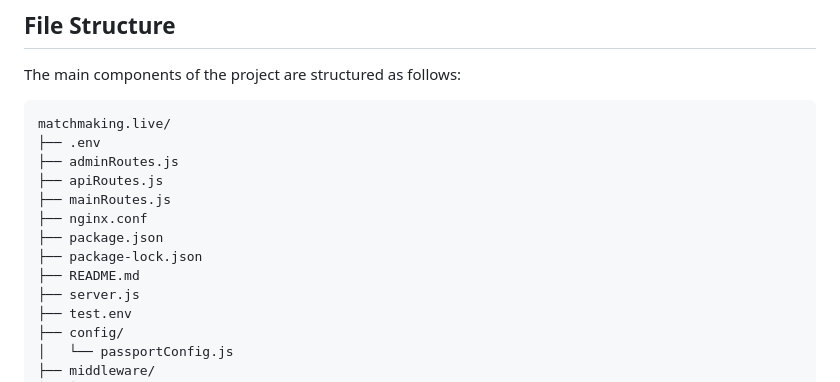
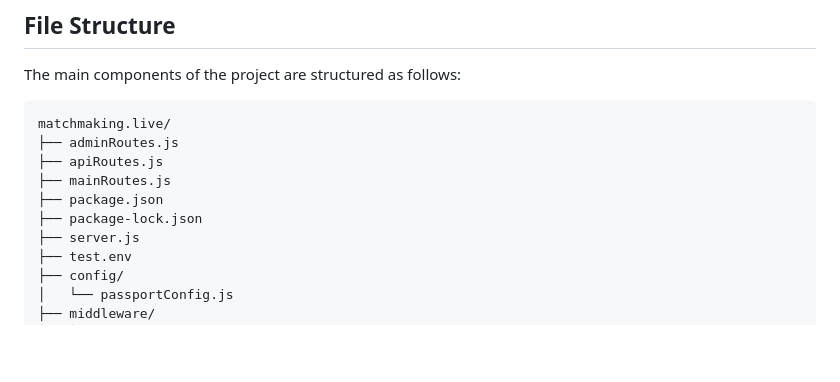
Before and after one commit to ManagerBitten/Matchmaking.Live, a Markdown page: README.md, the part around the change. Drawn GitHub-style; blank space fills up the shorter version.

````diff
--- a/README.md
+++ b/README.md
@@ -47,14 +47,11 @@ The main components of the project are structured as follows:
 
 ```
 matchmaking.live/
-├── .env
 ├── adminRoutes.js
 ├── apiRoutes.js
 ├── mainRoutes.js
-├── nginx.conf
 ├── package.json
 ├── package-lock.json
-├── README.md
 ├── server.js
 ├── test.env
 ├── config/
````
